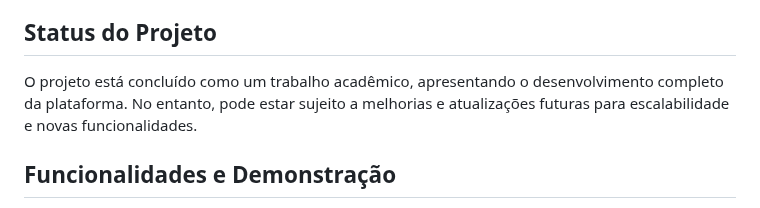
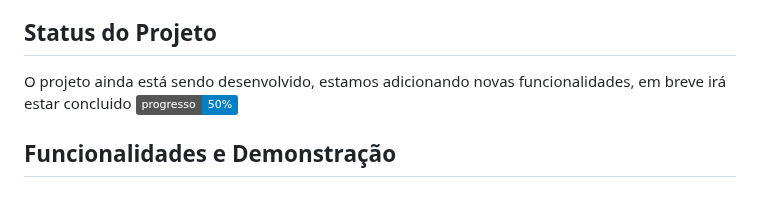
Before and after one commit to PedrFelip/oportune, a Markdown page: README.md, the part around the change. Rendered like a GitHub page; badges without logos.

```diff
--- a/README.md
+++ b/README.md
@@ -38,7 +38,7 @@ Stakeholders principais incluem:
 
 ## Status do Projeto
 
-O projeto está concluído como um trabalho acadêmico, apresentando o desenvolvimento completo da plataforma. No entanto, pode estar sujeito a melhorias e atualizações futuras para escalabilidade e novas funcionalidades.
+O projeto ainda está sendo desenvolvido, estamos adicionando novas funcionalidades, em breve irá estar concluido  ![Progresso](https://img.shields.io/badge/progresso-50%25-blue)
 
 ## Funcionalidades e Demonstração
 
```
